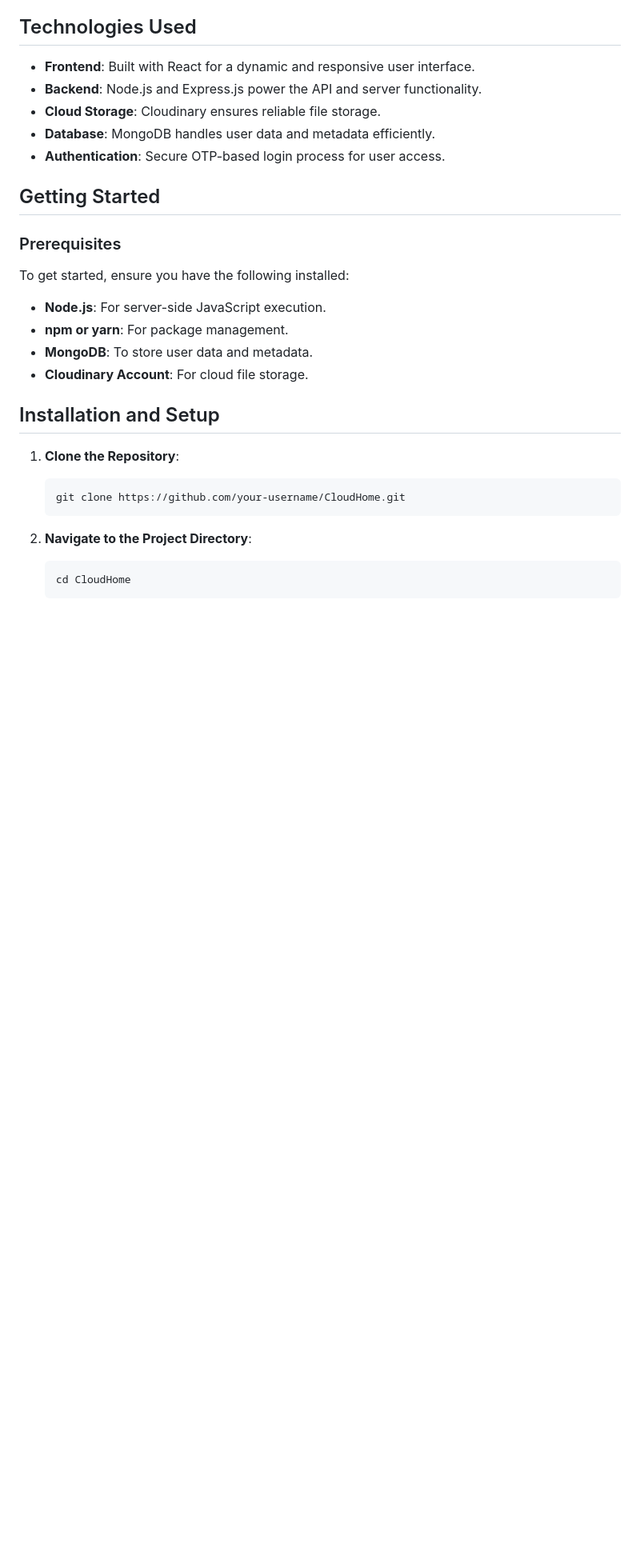
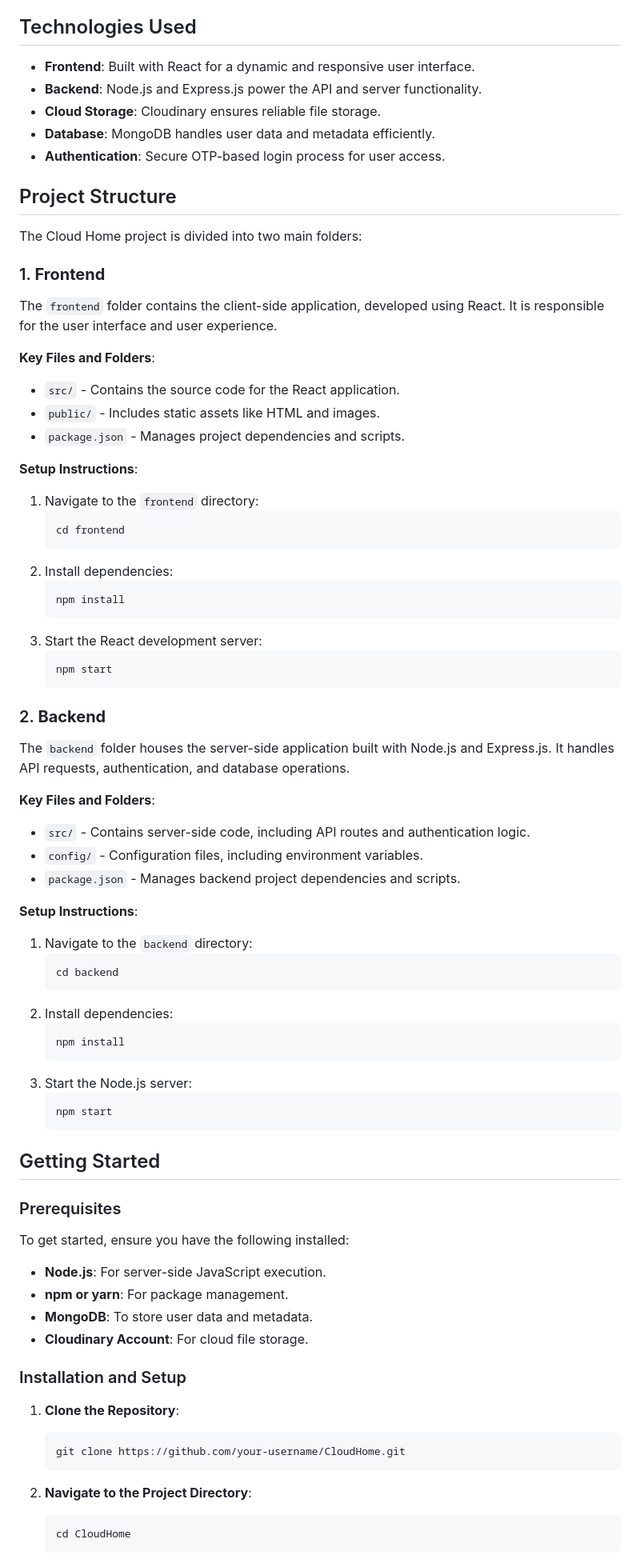
Before and after one commit to charant45/CLOUD-HOME, a Markdown page: README.md, the part around the change printed below. Shown: that part at 80% size. Drawn GitHub-style; blank space fills up the shorter version.

````diff
--- a/README.md
+++ b/README.md
@@ -19,6 +19,56 @@ Welcome to **Cloud Home**, your personalized cloud storage solution designed to
 - **Database**: MongoDB handles user data and metadata efficiently.
 - **Authentication**: Secure OTP-based login process for user access.
 
+## Project Structure
+
+The Cloud Home project is divided into two main folders:
+
+### 1. **Frontend**
+
+The `frontend` folder contains the client-side application, developed using React. It is responsible for the user interface and user experience.
+
+**Key Files and Folders**:
+- `src/` - Contains the source code for the React application.
+- `public/` - Includes static assets like HTML and images.
+- `package.json` - Manages project dependencies and scripts.
+
+**Setup Instructions**:
+1. Navigate to the `frontend` directory:
+   ```bash
+   cd frontend
+   ```
+2. Install dependencies:
+   ```bash
+   npm install
+   ```
+3. Start the React development server:
+   ```bash
+   npm start
+   ```
+
+### 2. **Backend**
+
+The `backend` folder houses the server-side application built with Node.js and Express.js. It handles API requests, authentication, and database operations.
+
+**Key Files and Folders**:
+- `src/` - Contains server-side code, including API routes and authentication logic.
+- `config/` - Configuration files, including environment variables.
+- `package.json` - Manages backend project dependencies and scripts.
+
+**Setup Instructions**:
+1. Navigate to the `backend` directory:
+   ```bash
+   cd backend
+   ```
+2. Install dependencies:
+   ```bash
+   npm install
+   ```
+3. Start the Node.js server:
+   ```bash
+   npm start
+   ```
+
 ## Getting Started
 
 ### Prerequisites
@@ -30,7 +80,7 @@ To get started, ensure you have the following installed:
 - **MongoDB**: To store user data and metadata.
 - **Cloudinary Account**: For cloud file storage.
 
-## Installation and Setup
+### Installation and Setup
 
 1. **Clone the Repository**:
    ```bash
````
Also changed, not shown: other parts of README.md (+28 -12 lines).
